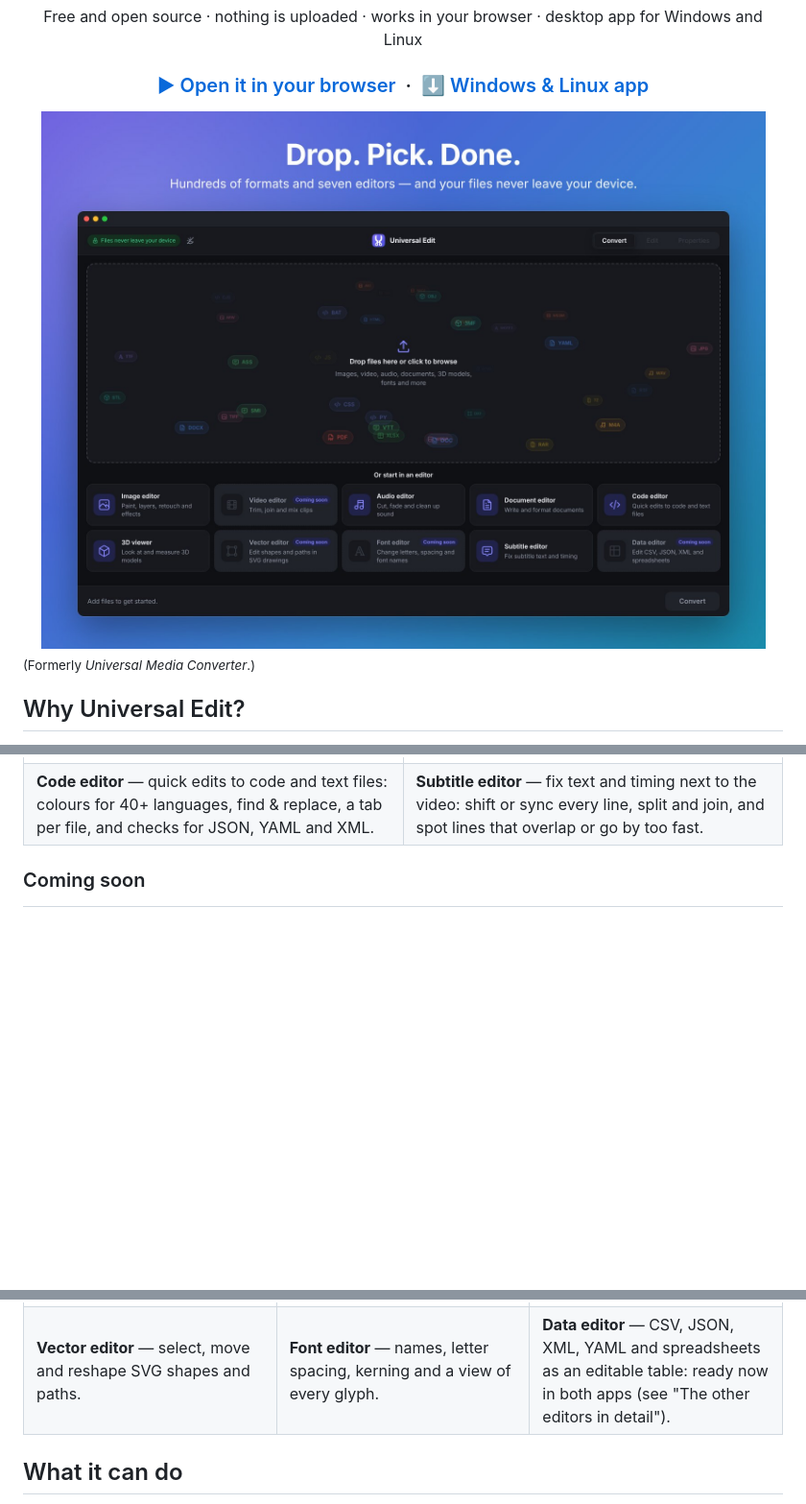
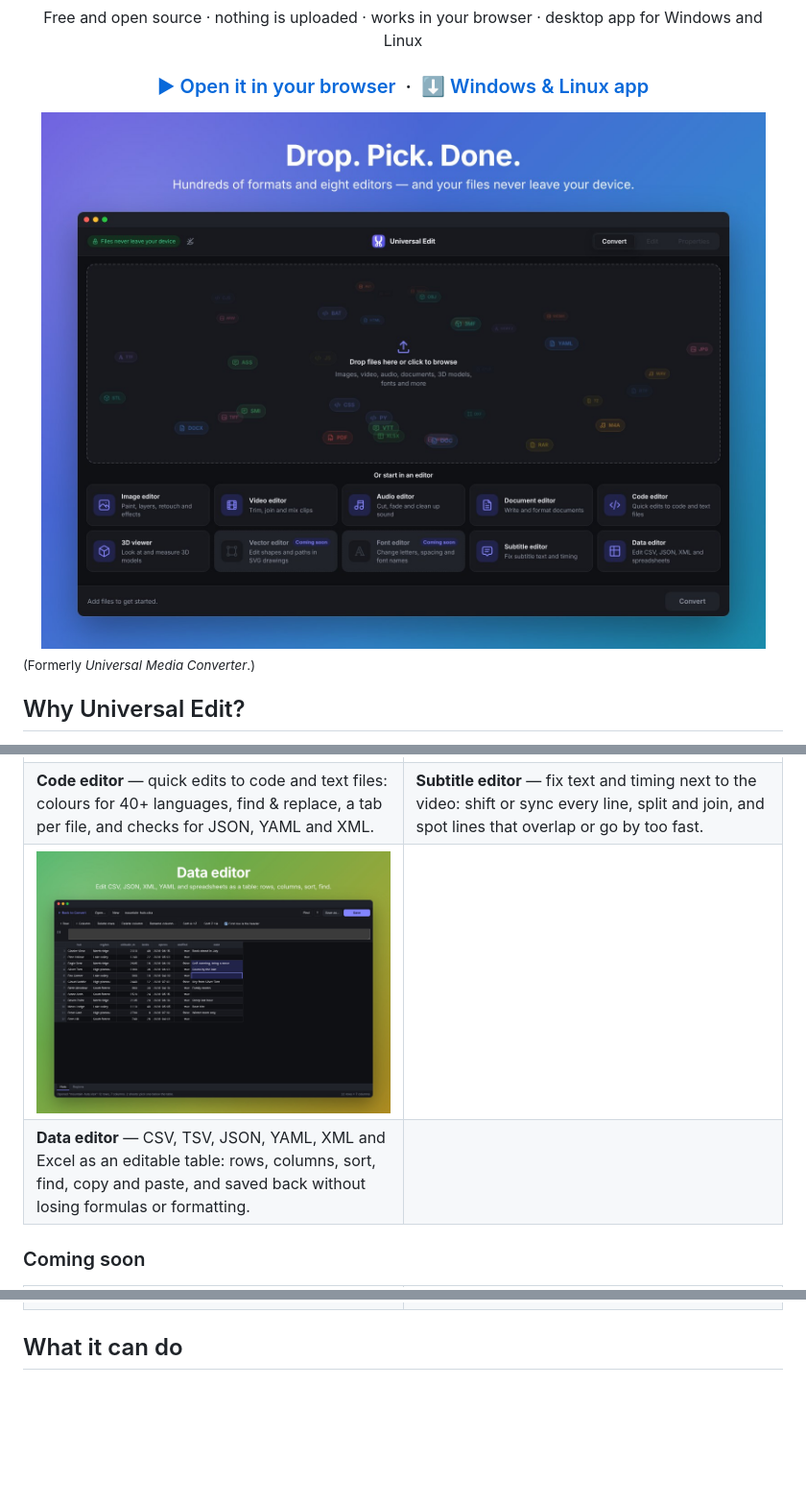
Before and after one commit to darkbepo/Universal-Edit, a Markdown page: README.md, 3 parts joined by grey strips. Shown at 96% size. GitHub-like rendering; pictures changed too: docs/images/data.jpg, docs/images/start.jpg; blank space fills up the shorter version.

```diff
--- a/README.md
+++ b/README.md
@@ -75,6 +75,15 @@ find & replace, a tab per file, and checks for JSON, YAML and XML.</td>
 <td><b>Subtitle editor</b> — fix text and timing next to the video: shift or sync every line,
 split and join, and spot lines that overlap or go by too fast.</td>
 </tr>
+<tr>
+<td><img src="docs/images/data.jpg" alt="Data editor with a spreadsheet of mountain huts open: names, regions, heights, dates and notes, with sheet tabs below"></td>
+<td></td>
+</tr>
+<tr>
+<td><b>Data editor</b> — CSV, TSV, JSON, YAML, XML and Excel as an editable table: rows,
+columns, sort, find, copy and paste, and saved back without losing formulas or formatting.</td>
+<td></td>
+</tr>
 </table>
 
 ### Coming soon
@@ -88,7 +96,6 @@ split and join, and spot lines that overlap or go by too fast.</td>
 <tr>
 <td><b>Vector editor</b> — select, move and reshape SVG shapes and paths.</td>
 <td><b>Font editor</b> — names, letter spacing, kerning and a view of every glyph.</td>
-<td><b>Data editor</b> — CSV, JSON, XML, YAML and spreadsheets as an editable table: ready now in both apps (see "The other editors in detail").</td>
 </tr>
 </table>
 
```
Also changed, not shown: other parts of README.md (+2 -3 lines), 5 other files.
